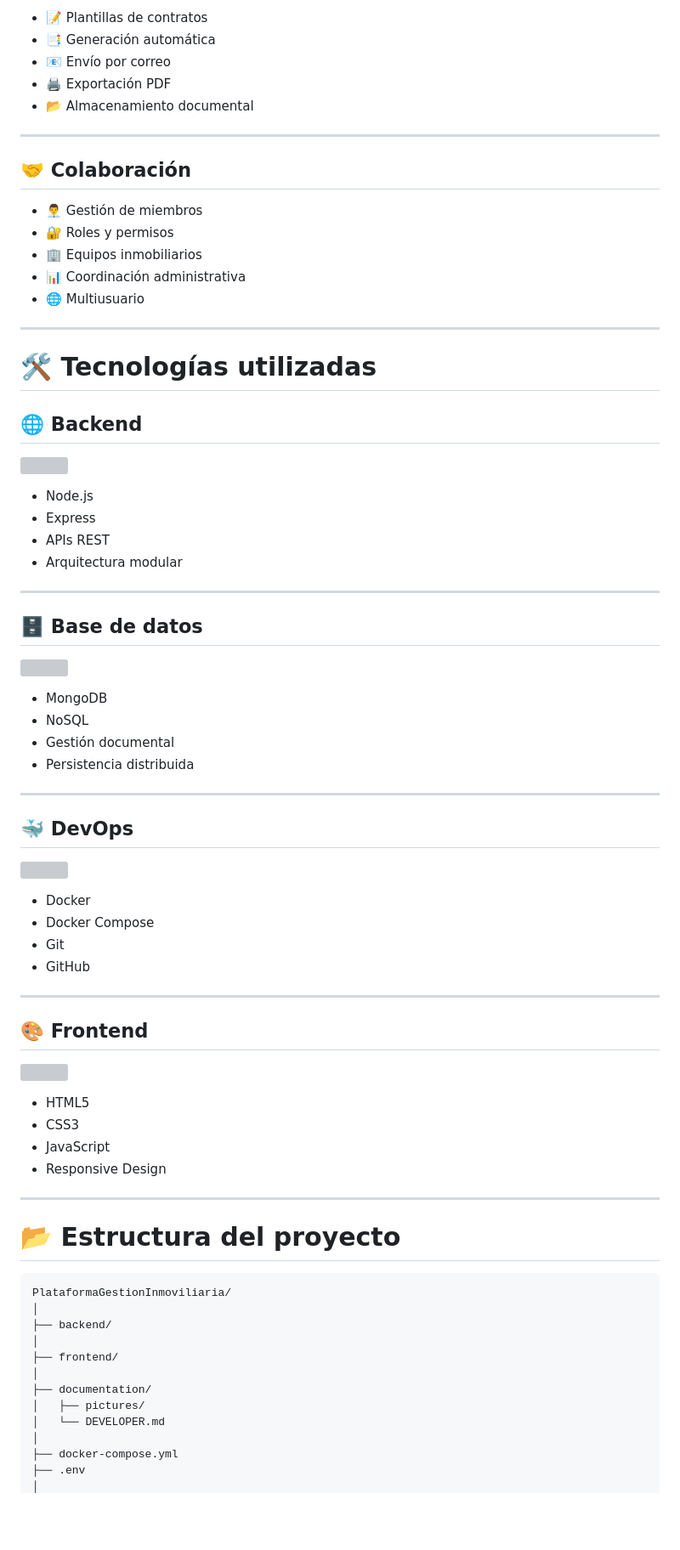
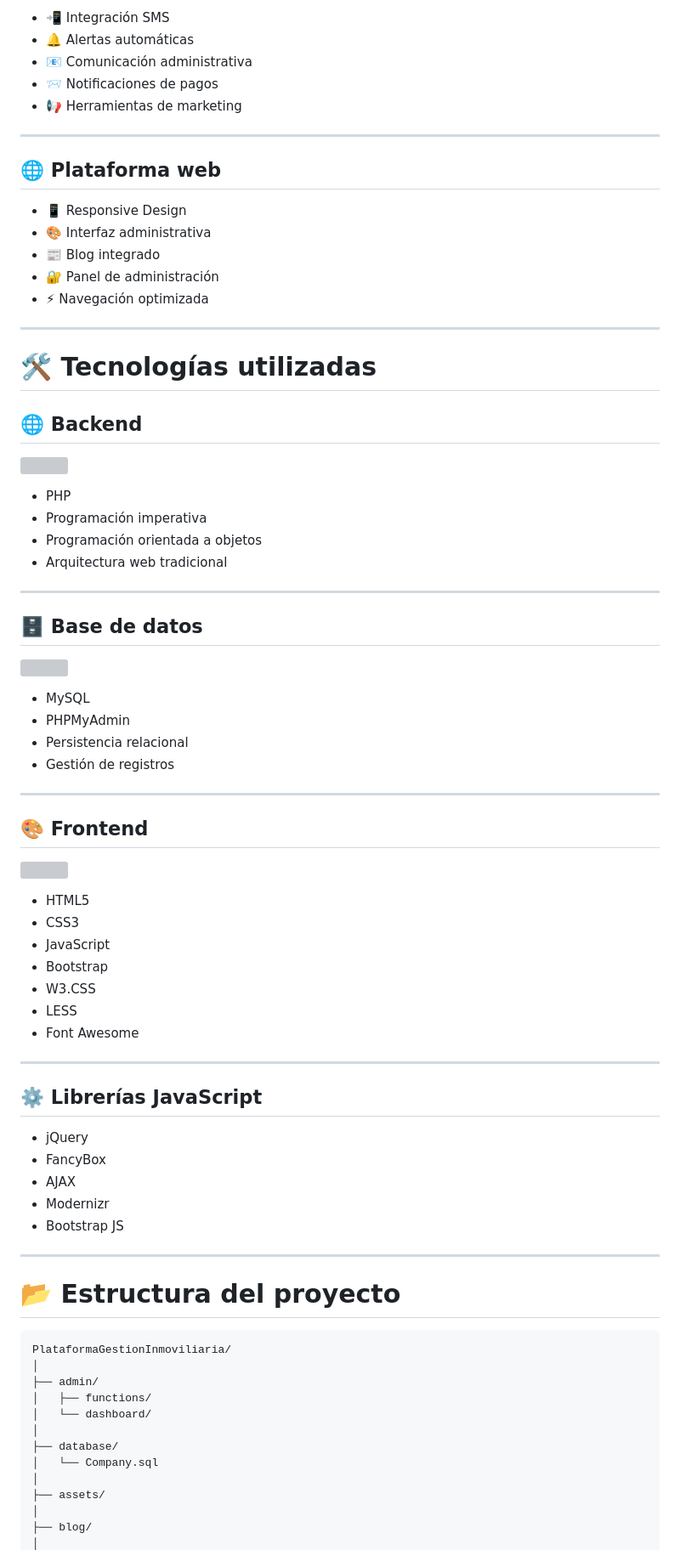
Before and after one commit to isairey/PlataformaGestionInmoviliaria, a Markdown page: README.md, the part around one of its changes. Shown at 85% size. Rendered like a GitHub page; blank space fills up the shorter version; grey boxes are pictures that could not be loaded.

````diff
--- a/README.md
+++ b/README.md
@@ -91,19 +96,19 @@ El proyecto fue desarrollado para practicar:
 
-- 📝 Plantillas de contratos
-- 📑 Generación automática
-- 📧 Envío por correo
-- 🖨️ Exportación PDF
-- 📂 Almacenamiento documental
+- 📲 Integración SMS
+- 🔔 Alertas automáticas
+- 📧 Comunicación administrativa
+- 📨 Notificaciones de pagos
+- 📢 Herramientas de marketing
 
 ---
 
-## 🤝 Colaboración
+## 🌐 Plataforma web
 
-- 👨‍💼 Gestión de miembros
-- 🔐 Roles y permisos
-- 🏢 Equipos inmobiliarios
-- 📊 Coordinación administrativa
-- 🌐 Multiusuario
+- 📱 Responsive Design
+- 🎨 Interfaz administrativa
+- 📰 Blog integrado
+- 🔐 Panel de administración
+- ⚡ Navegación optimizada
 
 ---
 
@@ -116,9 +121,9 @@ El proyecto fue desarrollado para practicar:
 </p>
 
-- Node.js
-- Express
-- APIs REST
-- Arquitectura modular
+- PHP
+- Programación imperativa
+- Programación orientada a objetos
+- Arquitectura web tradicional
 
 ---
 
@@ -129,22 +134,9 @@ El proyecto fue desarrollado para practicar:
 </p>
 
-- MongoDB
-- NoSQL
-- Gestión documental
-- Persistencia distribuida
-
----
-
-## 🐳 DevOps
-
-<p>
-  <img src="https://skillicons.dev/icons?i=docker,git,github" />
-</p>
-
-- Docker
-- Docker Compose
-- Git
-- GitHub
+- MySQL
+- PHPMyAdmin
+- Persistencia relacional
+- Gestión de registros
 
 ---
 
@@ -157,7 +149,20 @@ El proyecto fue desarrollado para practicar:
 - HTML5
 - CSS3
 - JavaScript
-- Responsive Design
+- Bootstrap
+- W3.CSS
+- LESS
+- Font Awesome
+
+---
+
+## ⚙️ Librerías JavaScript
+
+- jQuery
+- FancyBox
+- AJAX
+- Modernizr
+- Bootstrap JS
 
 ---
 
@@ -166,14 +171,14 @@ El proyecto fue desarrollado para practicar:
 ```bash
 PlataformaGestionInmoviliaria/
 │
-├── backend/
+├── admin/
+│   ├── functions/
+│   └── dashboard/
 │
-├── frontend/
+├── database/
+│   └── Company.sql
 │
-├── documentation/
-│   ├── pictures/
-│   └── DEVELOPER.md
+├── assets/
 │
-├── docker-compose.yml
-├── .env
+├── blog/
 │
````
Also changed, not shown: other parts of README.md (+213 -128 lines).
